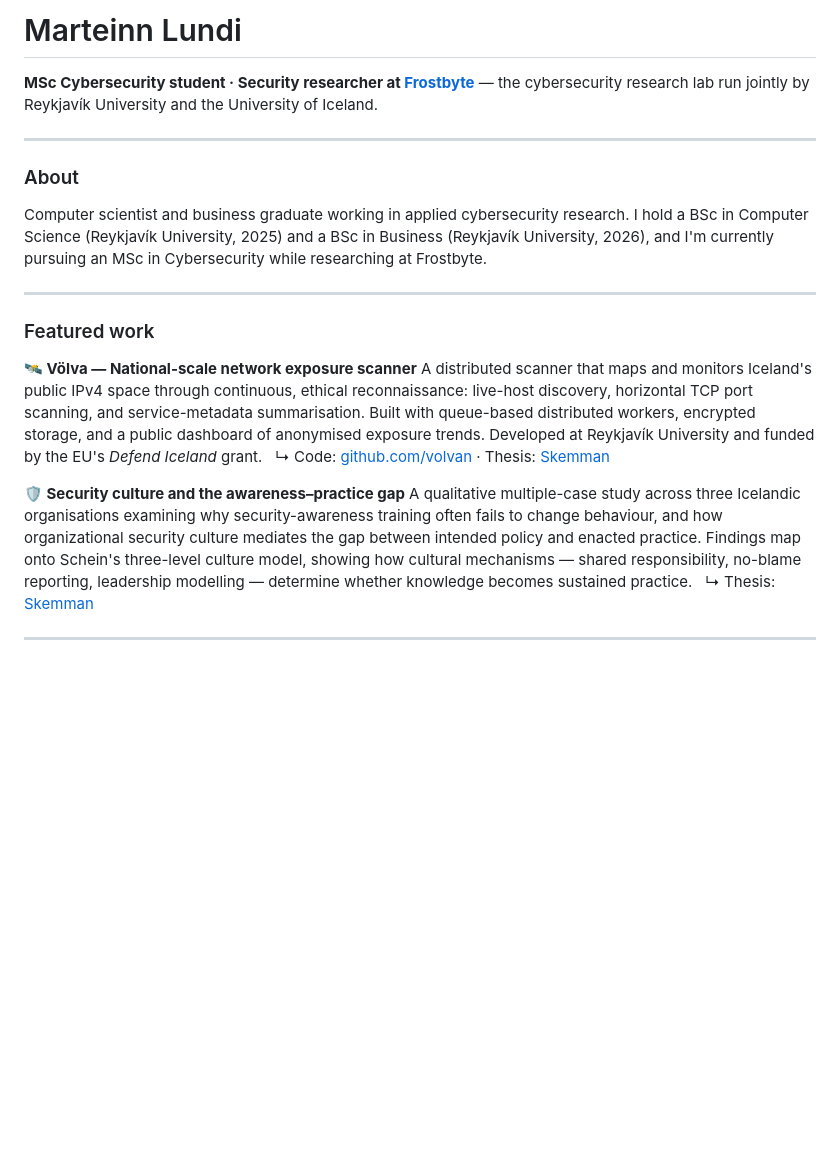
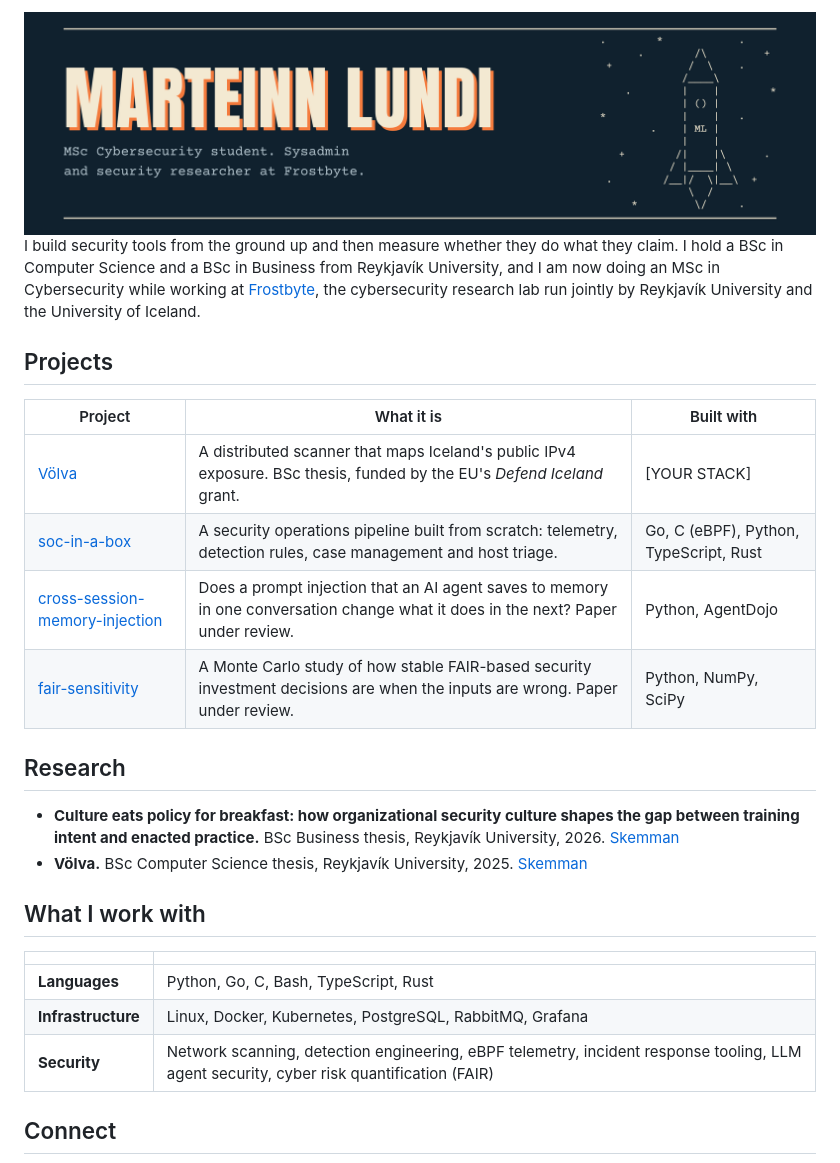
Before and after one commit to marteinnlundi/marteinnlundi, a Markdown page: README.md, the part around one of its changes. GitHub-like rendering; pictures changed too: assets/banner.png (added); blank space fills up the shorter version.

Commit message:
New profile README

```diff
--- a/README.md
+++ b/README.md
@@ -1,24 +1,32 @@
-# Marteinn Lundi
+<img src="assets/banner.png" alt="Marteinn Lundi. MSc Cybersecurity student. Sysadmin and security researcher at Frostbyte." width="100%">
 
-**MSc Cybersecurity student · Security researcher at [Frostbyte](https://www.frostbyte.is/)** — the cybersecurity research lab run jointly by Reykjavík University and the University of Iceland.
+I build security tools from the ground up and then measure whether they do what they claim. I hold a BSc in Computer Science and a BSc in Business from Reykjavík University, and I am now doing an MSc in Cybersecurity while working at [Frostbyte](https://www.frostbyte.is/), the cybersecurity research lab run jointly by Reykjavík University and the University of Iceland.
 
----
+<!-- When the portfolio site is live, uncomment the next line and put in its address.
+**Full portfolio: [your-domain.example](https://your-domain.example/)**
+-->
 
-### About
+## Projects
 
-Computer scientist and business graduate working in applied cybersecurity research. I hold a BSc in Computer Science (Reykjavík University, 2025) and a BSc in Business (Reykjavík University, 2026), and I'm currently pursuing an MSc in Cybersecurity while researching at Frostbyte.
+| Project | What it is | Built with |
+|---------|------------|------------|
+| [Völva](https://github.com/volvan) | A distributed scanner that maps Iceland's public IPv4 exposure. BSc thesis, funded by the EU's *Defend Iceland* grant. | [YOUR STACK] |
+| [soc-in-a-box](https://github.com/marteinnlundi/soc-in-a-box) | A security operations pipeline built from scratch: telemetry, detection rules, case management and host triage. | Go, C (eBPF), Python, TypeScript, Rust |
+| [cross-session-memory-injection](https://github.com/marteinnlundi/cross-session-memory-injection) | Does a prompt injection that an AI agent saves to memory in one conversation change what it does in the next? Paper under review. | Python, AgentDojo |
+| [fair-sensitivity](https://github.com/marteinnlundi/fair-sensitivity) | A Monte Carlo study of how stable FAIR-based security investment decisions are when the inputs are wrong. Paper under review. | Python, NumPy, SciPy |
 
----
+## Research
 
-### Featured work
+- **Culture eats policy for breakfast: how organizational security culture shapes the gap between training intent and enacted practice.** BSc Business thesis, Reykjavík University, 2026. [Skemman](https://skemman.is/handle/1946/53420)
+- **Völva.** BSc Computer Science thesis, Reykjavík University, 2025. [Skemman](https://skemman.is/handle/1946/50479)
 
-**🛰️ Völva — National-scale network exposure scanner**
-A distributed scanner that maps and monitors Iceland's public IPv4 space through continuous, ethical reconnaissance: live-host discovery, horizontal TCP port scanning, and service-metadata summarisation. Built with queue-based distributed workers, encrypted storage, and a public dashboard of anonymised exposure trends. Developed at Reykjavík University and funded by the EU's *Defend Iceland* grant.
-&nbsp;&nbsp;↳ Code: [github.com/volvan](https://github.com/volvan) · Thesis: [Skemman](https://skemman.is/handle/1946/50479) <!-- TODO: confirm this is the Völva (CS) thesis link -->
+## What I work with
 
-**🛡️ Security culture and the awareness–practice gap** <!-- TODO: replace with exact thesis title -->
-A qualitative multiple-case study across three Icelandic organisations examining why security-awareness training often fails to change behaviour, and how organizational security culture mediates the gap between intended policy and enacted practice. Findings map onto Schein's three-level culture model, showing how cultural mechanisms — shared responsibility, no-blame reporting, leadership modelling — determine whether knowledge becomes sustained practice.
-&nbsp;&nbsp;↳ Thesis: [Skemman](https://skemman.is/handle/1946/53420) <!-- TODO: confirm this is the business thesis link -->
+| | |
+|---|---|
+| **Languages** | Python, Go, C, Bash, TypeScript, Rust |
+| **Infrastructure** | Linux, Docker, Kubernetes, PostgreSQL, RabbitMQ, Grafana |
+| **Security** | Network scanning, detection engineering, eBPF telemetry, incident response tooling, LLM agent security, cyber risk quantification (FAIR) |
 
----
+## Connect
 
```
Also changed, not shown: other parts of README.md (+3 -28 lines).
